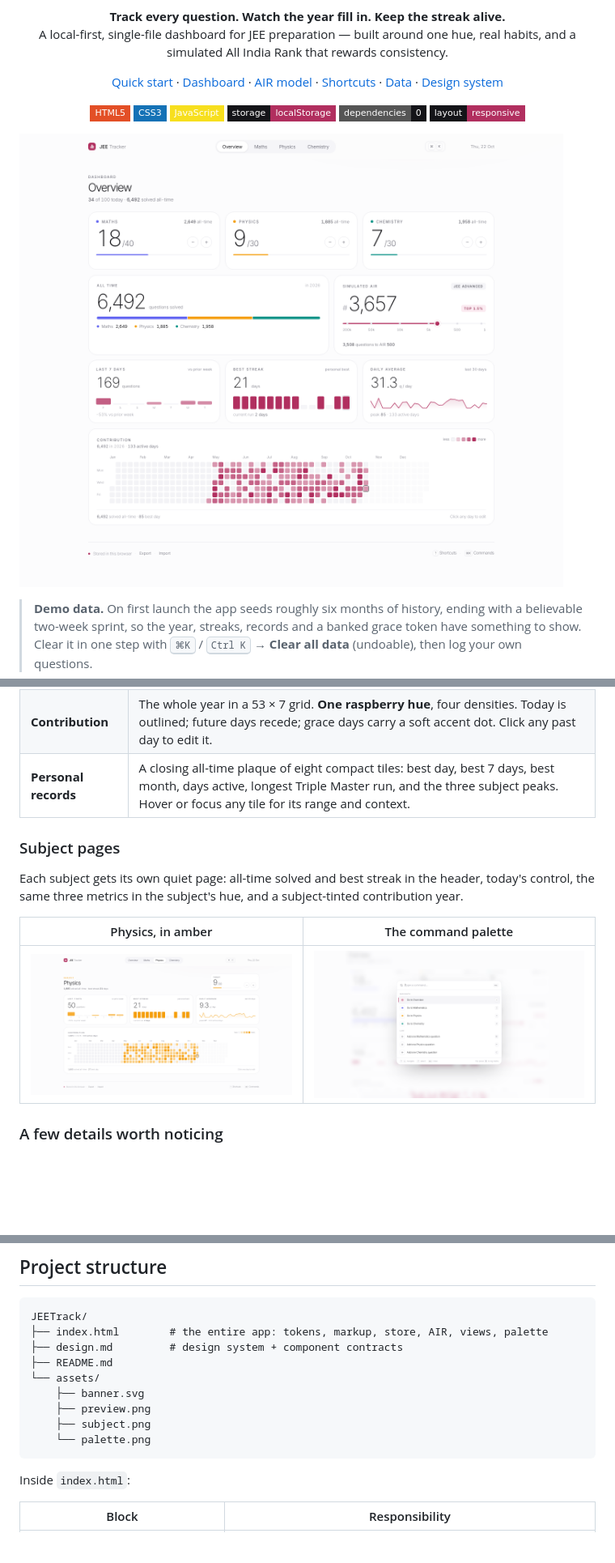
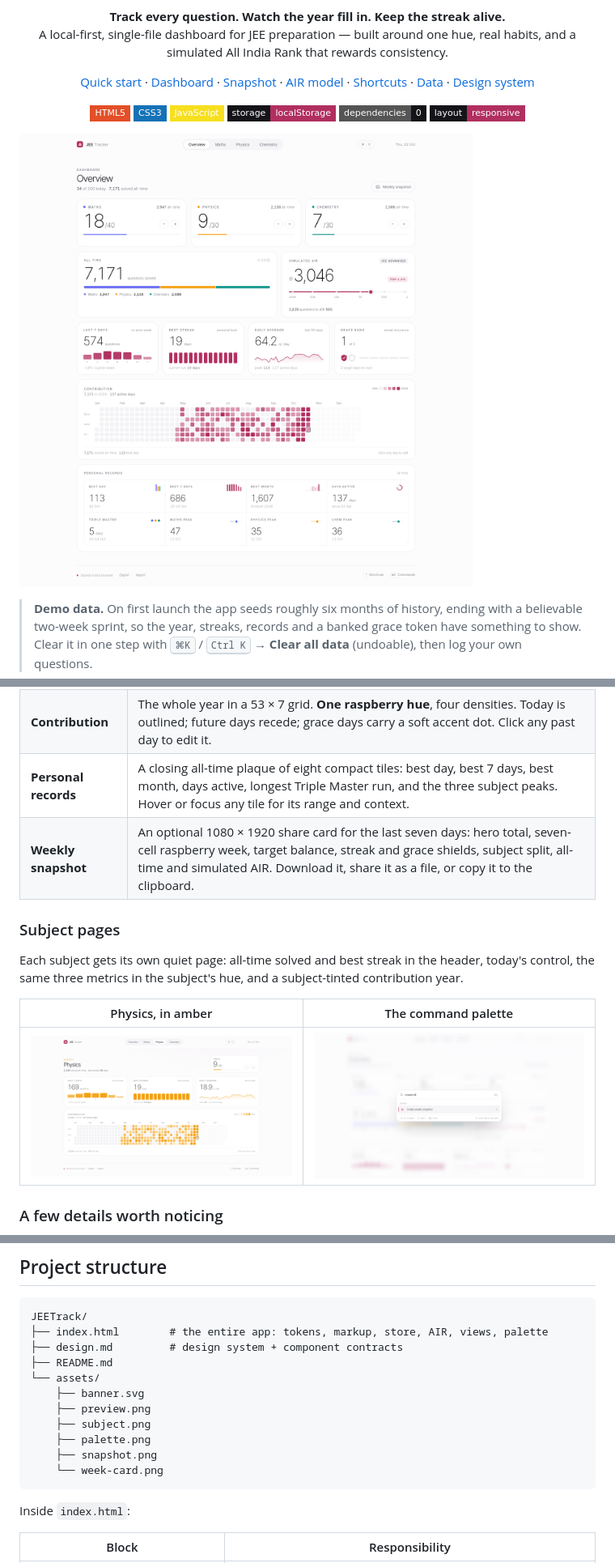
Before and after one commit to Abhinav-Prabhakar/JEETracker, a Markdown page: README.md, 3 parts joined by grey strips. Shown at 81% size. Drawn GitHub-style; pictures changed too: assets/palette.png, assets/preview.png, assets/subject.png; badges without logos; blank space fills up the shorter version.

Commit message:
feat: weekly snapshot share card and refreshed site shots

````diff
--- a/README.md
+++ b/README.md
@@ -13,6 +13,7 @@
 <p align="center">
   <a href="#quick-start">Quick start</a> ·
   <a href="#the-dashboard">Dashboard</a> ·
+  <a href="#weekly-snapshot">Snapshot</a> ·
   <a href="#simulated-air">AIR model</a> ·
   <a href="#keyboard">Shortcuts</a> ·
   <a href="#data--persistence">Data</a> ·
@@ -73,6 +74,7 @@ python3 -m http.server 8080
 | **Grace bank** | Streak insurance: two shield tokens, a five-segment rail toward the next token, and the earned / used / covered history on hover. |
 | **Contribution** | The whole year in a 53 × 7 grid. **One raspberry hue**, four densities. Today is outlined; future days recede; grace days carry a soft accent dot. Click any past day to edit it. |
 | **Personal records** | A closing all-time plaque of eight compact tiles: best day, best 7 days, best month, days active, longest Triple Master run, and the three subject peaks. Hover or focus any tile for its range and context. |
+| **Weekly snapshot** | An optional 1080 × 1920 share card for the last seven days: hero total, seven-cell raspberry week, target balance, streak and grace shields, subject split, all-time and simulated AIR. Download it, share it as a file, or copy it to the clipboard. |
 
 ### Subject pages
 
@@ -262,7 +302,9 @@ JEETrack/
     ├── banner.svg
     ├── preview.png
     ├── subject.png
-    └── palette.png
+    ├── palette.png
+    ├── snapshot.png
+    └── week-card.png
 ```
 
 Inside `index.html`:
````
Also changed, not shown: other parts of README.md (+41 -1 lines), design.md (+54 -2 lines), assets/snapshot.png (added), assets/week-card.png (added), 1 other file.
